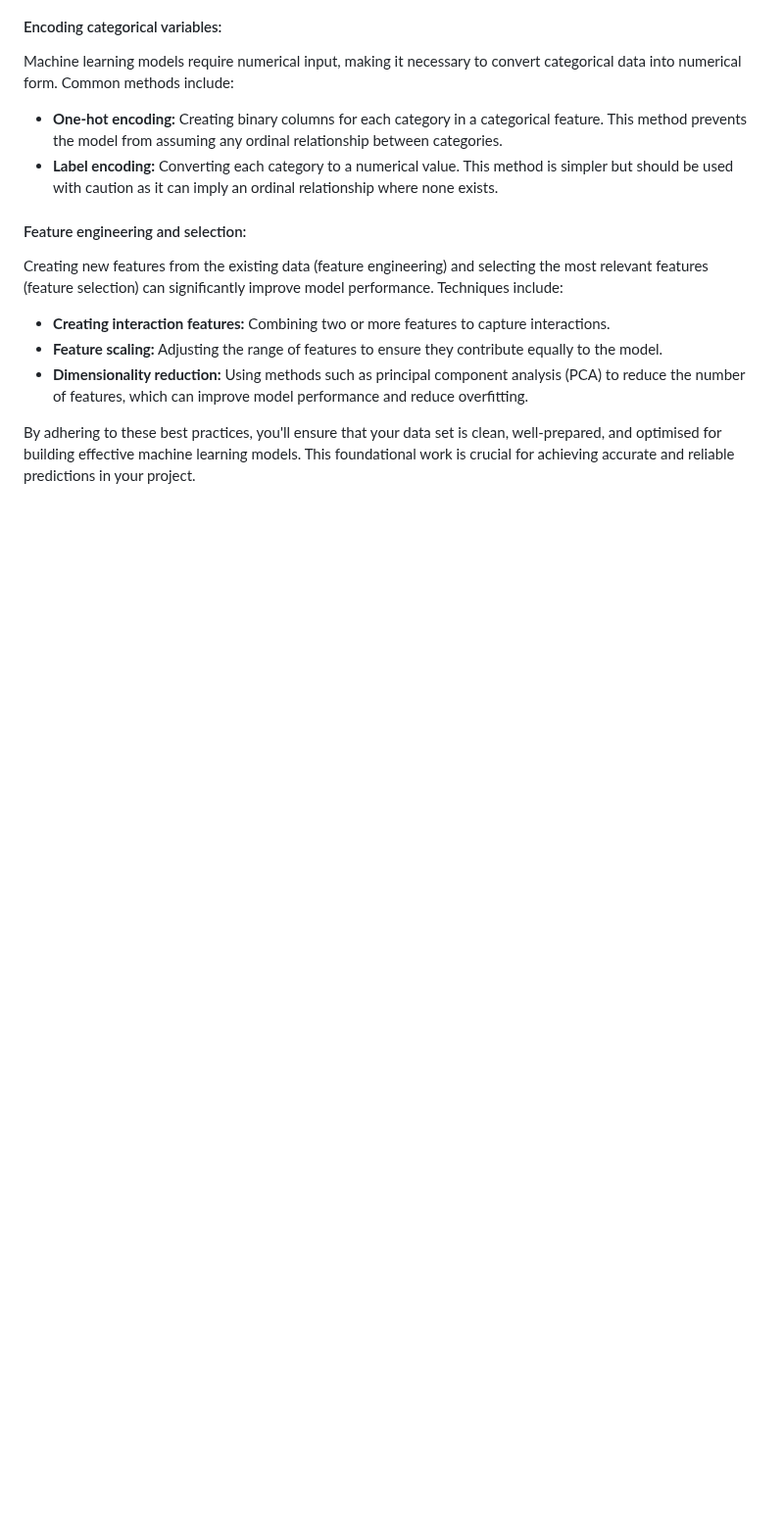
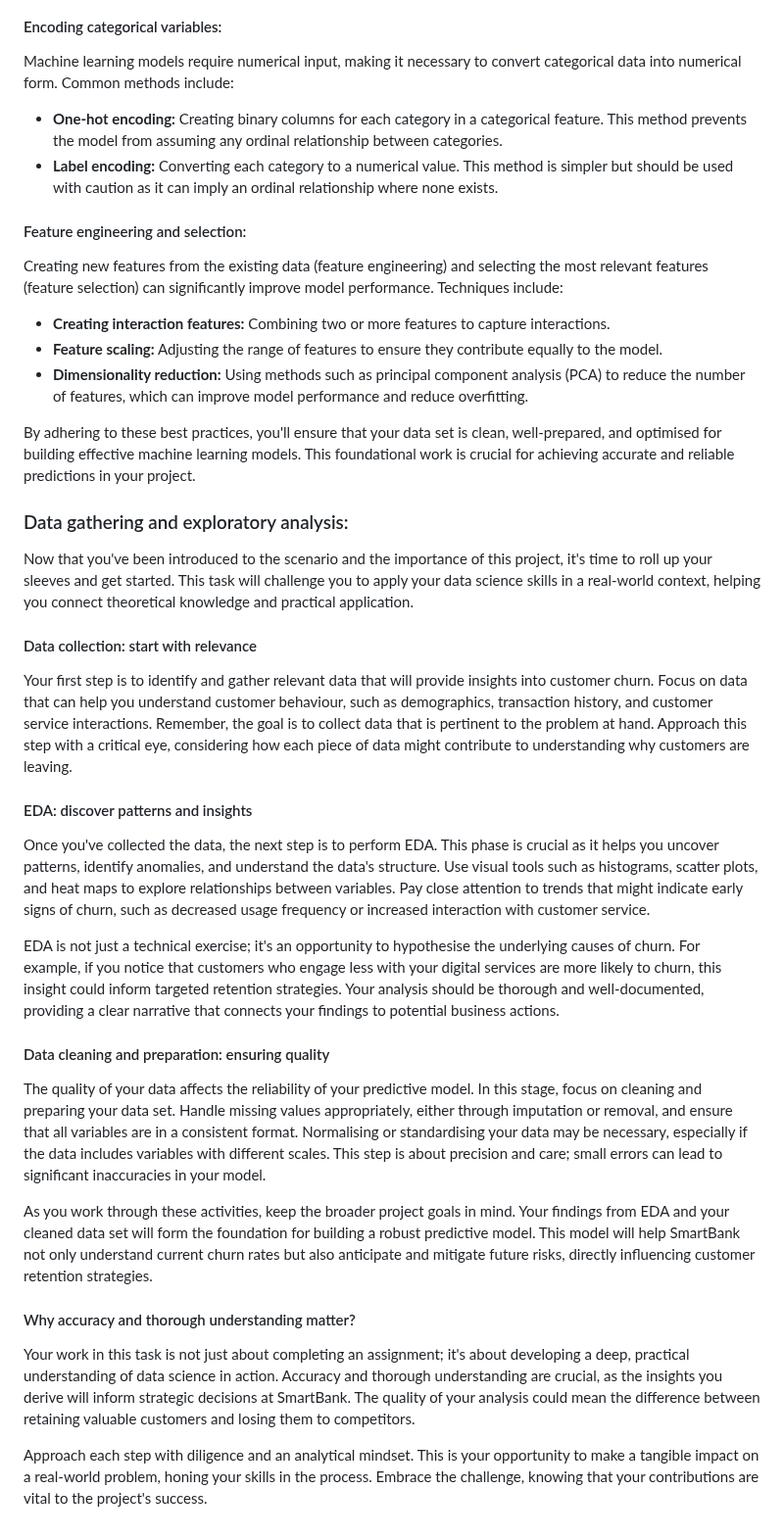
Before and after one commit to Akshay-Paunikar/Forage_Virtual_Internship_Program, a Markdown page: LLYODS_BANKING_GROUP/01_Task_1_Data_gathering_and_exploratory_analysis/README.md, the part around the change. Shown at 98% size. GitHub-like rendering; blank space fills up the shorter version.

```diff
--- a/LLYODS_BANKING_GROUP/01_Task_1_Data_gathering_and_exploratory_analysis/README.md
+++ b/LLYODS_BANKING_GROUP/01_Task_1_Data_gathering_and_exploratory_analysis/README.md
@@ -140,3 +140,29 @@ Creating new features from the existing data (feature engineering) and selecting
  - <b>Dimensionality reduction:</b> Using methods such as principal component analysis (PCA) to reduce the number of features, which can improve model performance and reduce overfitting.
 
 By adhering to these best practices, you'll ensure that your data set is clean, well-prepared, and optimised for building effective machine learning models. This foundational work is crucial for achieving accurate and reliable predictions in your project.
+
+<h3>Data gathering and exploratory analysis:</h3>
+
+Now that you've been introduced to the scenario and the importance of this project, it's time to roll up your sleeves and get started. This task will challenge you to apply your data science skills in a real-world context, helping you connect theoretical knowledge and practical application.
+
+<h4>Data collection: start with relevance</h4>
+
+Your first step is to identify and gather relevant data that will provide insights into customer churn. Focus on data that can help you understand customer behaviour, such as demographics, transaction history, and customer service interactions. Remember, the goal is to collect data that is pertinent to the problem at hand. Approach this step with a critical eye, considering how each piece of data might contribute to understanding why customers are leaving.
+
+<h4>EDA: discover patterns and insights</h4>
+
+Once you've collected the data, the next step is to perform EDA. This phase is crucial as it helps you uncover patterns, identify anomalies, and understand the data's structure. Use visual tools such as histograms, scatter plots, and heat maps to explore relationships between variables. Pay close attention to trends that might indicate early signs of churn, such as decreased usage frequency or increased interaction with customer service.
+
+EDA is not just a technical exercise; it's an opportunity to hypothesise the underlying causes of churn. For example, if you notice that customers who engage less with your digital services are more likely to churn, this insight could inform targeted retention strategies. Your analysis should be thorough and well-documented, providing a clear narrative that connects your findings to potential business actions.
+
+<h4>Data cleaning and preparation: ensuring quality</h4>
+
+The quality of your data affects the reliability of your predictive model. In this stage, focus on cleaning and preparing your data set. Handle missing values appropriately, either through imputation or removal, and ensure that all variables are in a consistent format. Normalising or standardising your data may be necessary, especially if the data includes variables with different scales. This step is about precision and care; small errors can lead to significant inaccuracies in your model.
+
+As you work through these activities, keep the broader project goals in mind. Your findings from EDA and your cleaned data set will form the foundation for building a robust predictive model. This model will help SmartBank not only understand current churn rates but also anticipate and mitigate future risks, directly influencing customer retention strategies.
+
+<h4>Why accuracy and thorough understanding matter?</h4>
+
+Your work in this task is not just about completing an assignment; it's about developing a deep, practical understanding of data science in action. Accuracy and thorough understanding are crucial, as the insights you derive will inform strategic decisions at SmartBank. The quality of your analysis could mean the difference between retaining valuable customers and losing them to competitors.
+
+Approach each step with diligence and an analytical mindset. This is your opportunity to make a tangible impact on a real-world problem, honing your skills in the process. Embrace the challenge, knowing that your contributions are vital to the project's success.
```
